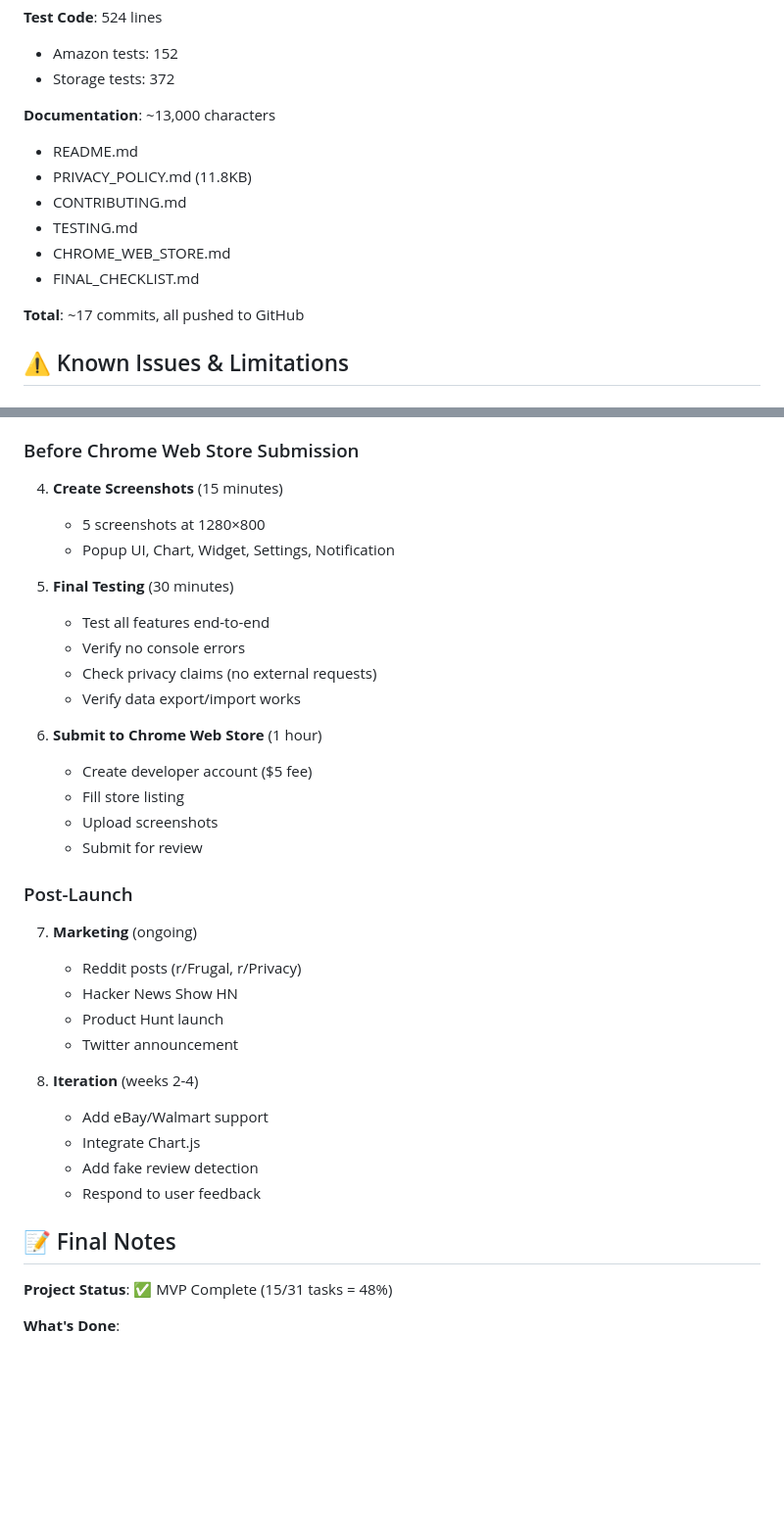
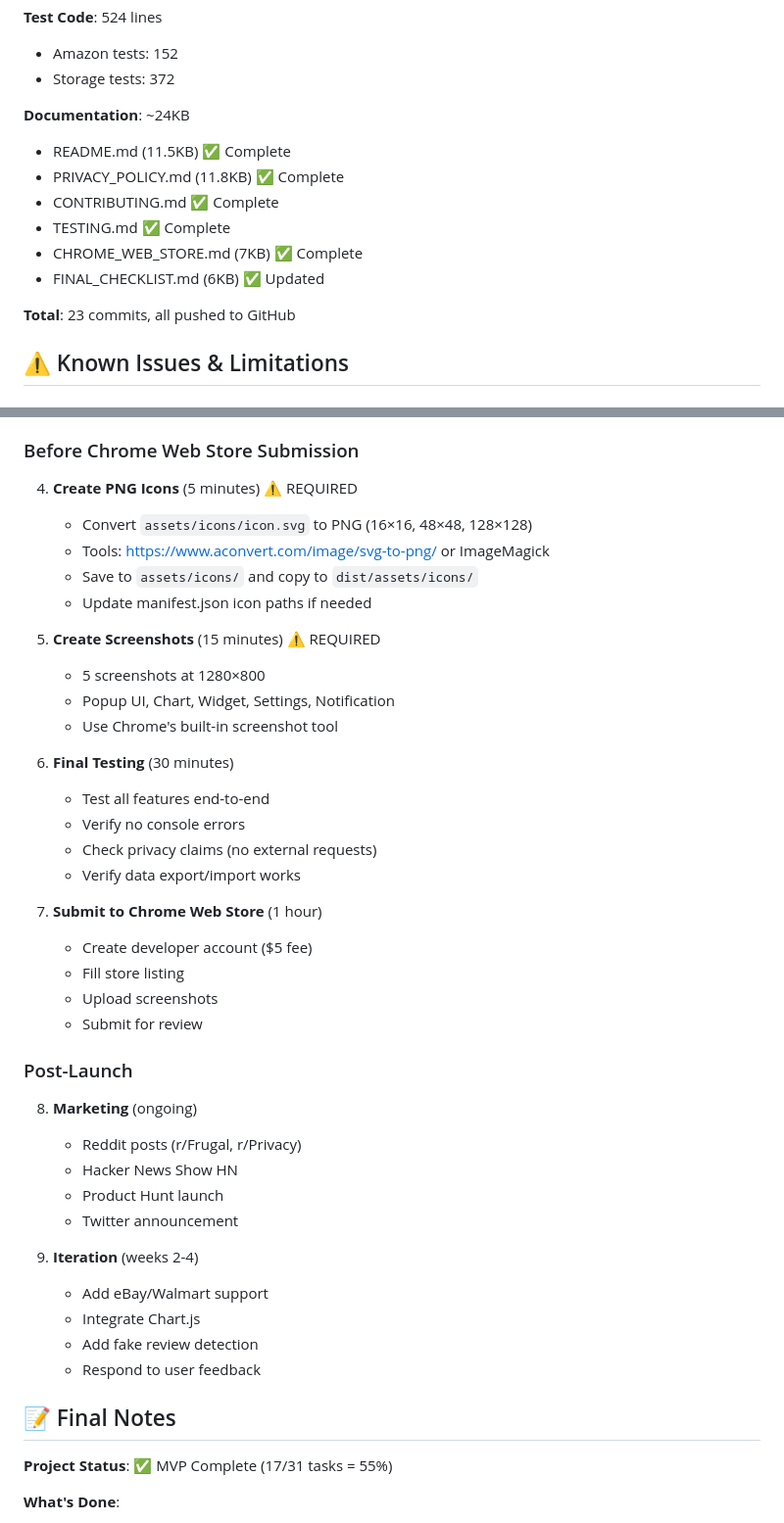
Before and after one commit to mingshi/honest-price-tracker, a Markdown page: FINAL_CHECKLIST.md, 2 parts joined by grey strips. Shown at 98% size. Rendered like a GitHub page; blank space fills up the shorter version.

Commit message:
Update FINAL_CHECKLIST: 17/31 tasks complete (55%)
Progress update:
- ✅ README.md complete (11.5KB)
- ✅ All documentation complete (24KB total)
- ✅ 23 commits pushed to GitHub
- ⚠️ PNG icons creation marked as required user task
- ⚠️ Screenshots creation marked as required user task

Status: Ready for user testing + assets creation

```diff
--- a/FINAL_CHECKLIST.md
+++ b/FINAL_CHECKLIST.md
@@ -75,15 +75,15 @@
 - Amazon tests: 152
 - Storage tests: 372
 
-**Documentation**: ~13,000 characters
-- README.md
-- PRIVACY_POLICY.md (11.8KB)
-- CONTRIBUTING.md
-- TESTING.md
-- CHROME_WEB_STORE.md
-- FINAL_CHECKLIST.md
+**Documentation**: ~24KB
+- README.md (11.5KB) ✅ Complete
+- PRIVACY_POLICY.md (11.8KB) ✅ Complete
+- CONTRIBUTING.md ✅ Complete
+- TESTING.md ✅ Complete
+- CHROME_WEB_STORE.md (7KB) ✅ Complete
+- FINAL_CHECKLIST.md (6KB) ✅ Updated
 
-**Total**: ~17 commits, all pushed to GitHub
+**Total**: 23 commits, all pushed to GitHub
 
 ## ⚠️ Known Issues & Limitations
 
@@ -154,30 +154,37 @@
    - Refresh price manually
 
 ### Before Chrome Web Store Submission
-4. **Create Screenshots** (15 minutes)
+4. **Create PNG Icons** (5 minutes) ⚠️ REQUIRED
+   - Convert `assets/icons/icon.svg` to PNG (16×16, 48×48, 128×128)
+   - Tools: https://www.aconvert.com/image/svg-to-png/ or ImageMagick
+   - Save to `assets/icons/` and copy to `dist/assets/icons/`
+   - Update manifest.json icon paths if needed
+
+5. **Create Screenshots** (15 minutes) ⚠️ REQUIRED
    - 5 screenshots at 1280×800
    - Popup UI, Chart, Widget, Settings, Notification
+   - Use Chrome's built-in screenshot tool
 
-5. **Final Testing** (30 minutes)
+6. **Final Testing** (30 minutes)
    - Test all features end-to-end
    - Verify no console errors
    - Check privacy claims (no external requests)
    - Verify data export/import works
 
-6. **Submit to Chrome Web Store** (1 hour)
+7. **Submit to Chrome Web Store** (1 hour)
    - Create developer account ($5 fee)
    - Fill store listing
    - Upload screenshots
    - Submit for review
 
 ### Post-Launch
-7. **Marketing** (ongoing)
+8. **Marketing** (ongoing)
    - Reddit posts (r/Frugal, r/Privacy)
    - Hacker News Show HN
    - Product Hunt launch
    - Twitter announcement
 
-8. **Iteration** (weeks 2-4)
+9. **Iteration** (weeks 2-4)
    - Add eBay/Walmart support
    - Integrate Chart.js
    - Add fake review detection
@@ -185,7 +192,7 @@
 
 ## 📝 Final Notes
 
-**Project Status**: ✅ MVP Complete (15/31 tasks = 48%)
+**Project Status**: ✅ MVP Complete (17/31 tasks = 55%)
 
 **What's Done**:
 - All core functionality implemented
```
